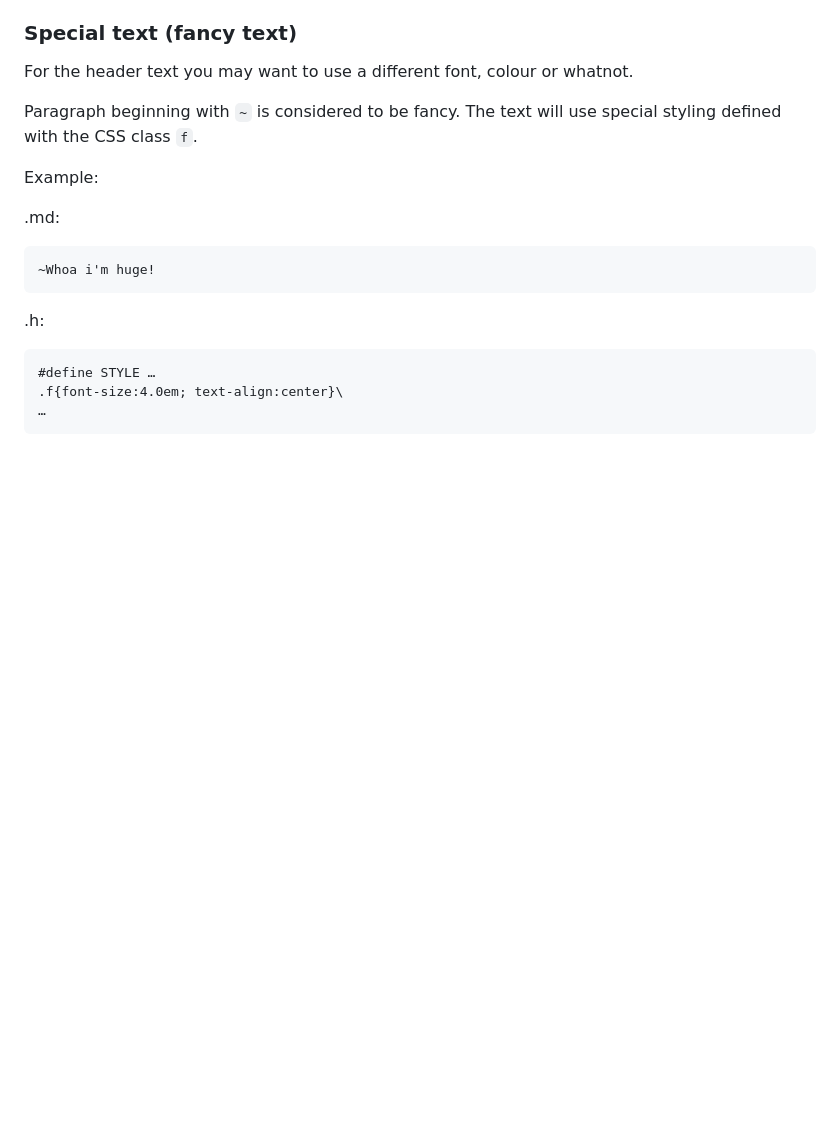
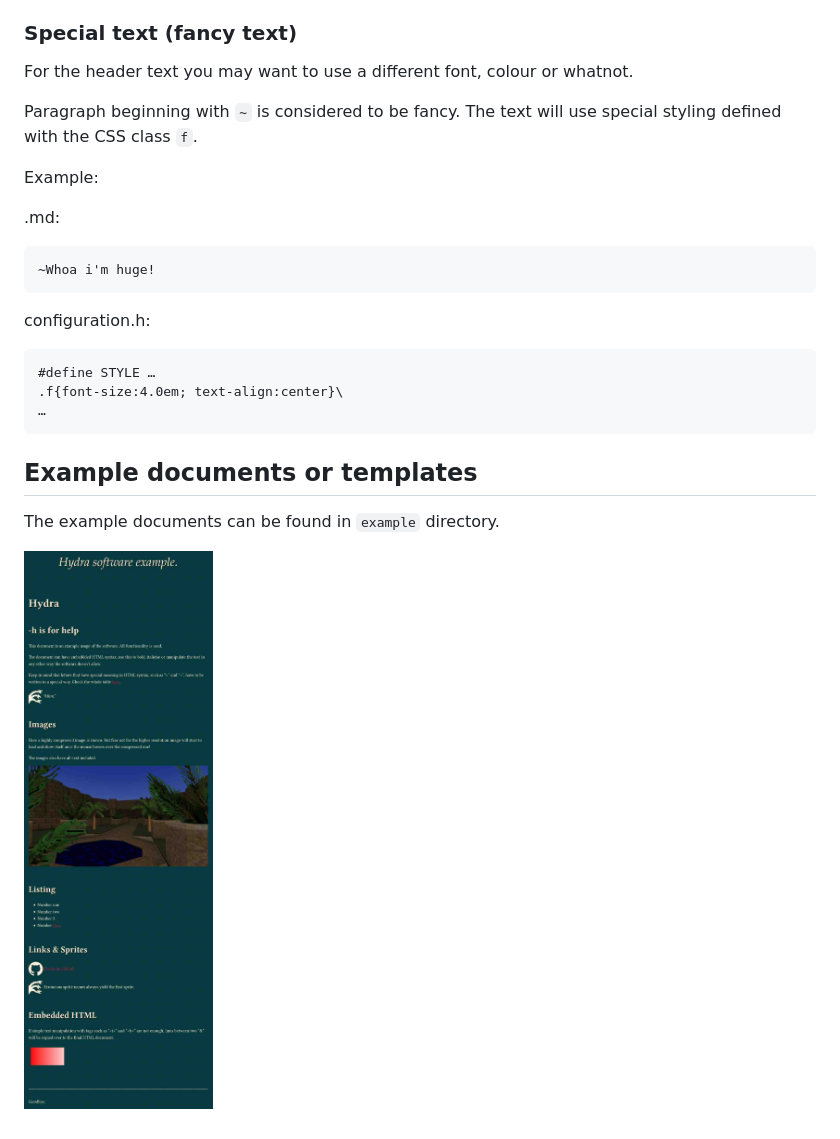
Before and after one commit to drage0/Hydra, a Markdown page: README.md, the part around the change printed below. Drawn GitHub-style; pictures changed too: example.jpg (added); blank space fills up the shorter version.

Commit message:
Change README to be up-to-date.

````diff
--- a/README.md
+++ b/README.md
@@ -36,10 +61,16 @@ Example:
 ~Whoa i'm huge!
 ```
 
-.h:
+configuration.h:
 
 ```
 #define STYLE …
 .f{font-size:4.0em; text-align:center}\
 …
 ```
+
+## Example documents or templates
+
+The example documents can be found in `example` directory.
+
+![(screenshot)](example.jpg)
````
Also changed, not shown: other parts of README.md (+31 -6 lines).
